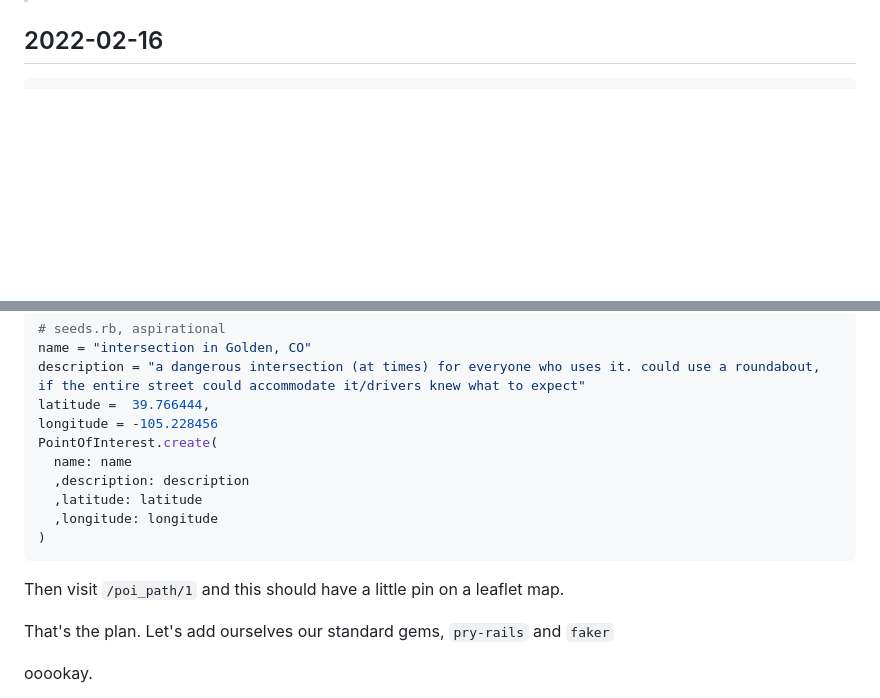
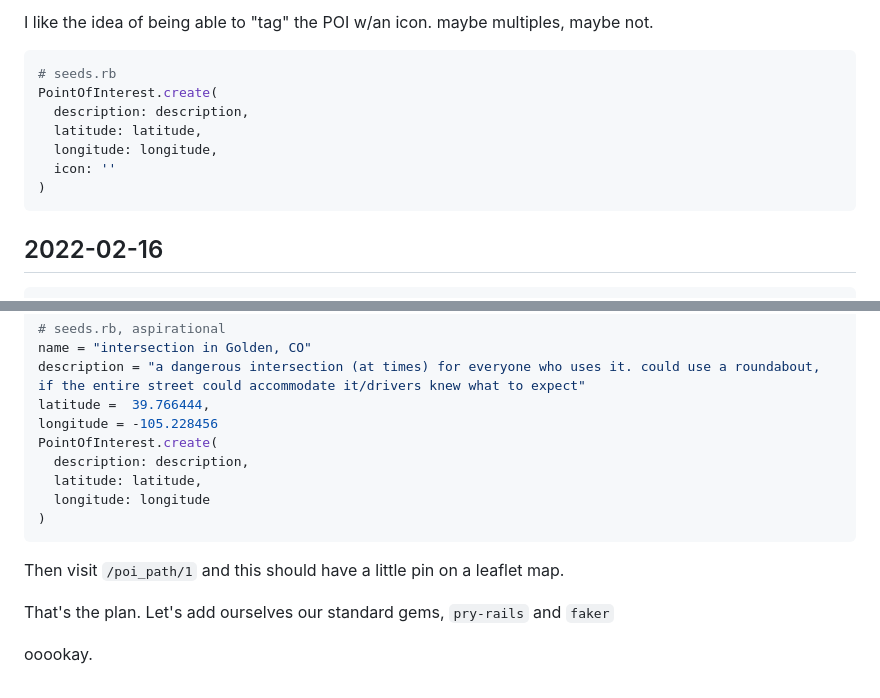
Before and after one commit to josh-works/polyline-practice, a Markdown page: README.md, 2 parts joined by grey strips. Drawn GitHub-style; blank space fills up the shorter version.

````diff
--- a/README.md
+++ b/README.md
@@ -57,3 +73,14 @@ I tend to record my work in a style best described as "daily captain's report" a
+I like the idea of being able to "tag" the POI w/an icon. maybe multiples, maybe not.
+
+```ruby
+# seeds.rb
+PointOfInterest.create(
+  description: description,
+  latitude: latitude,
+  longitude: longitude,
+  icon: ''
+)
+```
 
 ## 2022-02-16
 
@@ -72,14 +99,15 @@ description = "a dangerous intersection (at times) for everyone who uses it. cou
 latitude =  39.766444,
 longitude = -105.228456
 PointOfInterest.create(
-  name: name
-  ,description: description
-  ,latitude: latitude
-  ,longitude: longitude
+  description: description,
+  latitude: latitude,
+  longitude: longitude
 )
 ```
 
 Then visit `/poi_path/1` and this should have a little pin on a leaflet map.
+
+
 
 That's the plan. Let's add ourselves our standard gems, `pry-rails` and `faker`
 
````
Also changed, not shown: other parts of README.md (+16 -0 lines), images/icons.jpg (added), images/the-change.jpg (added), images/we-have-icons.jpg (added), 1 other file.
